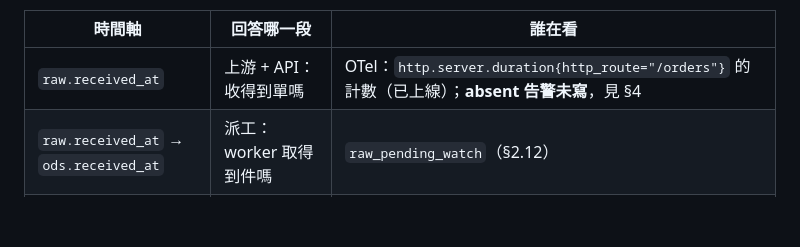
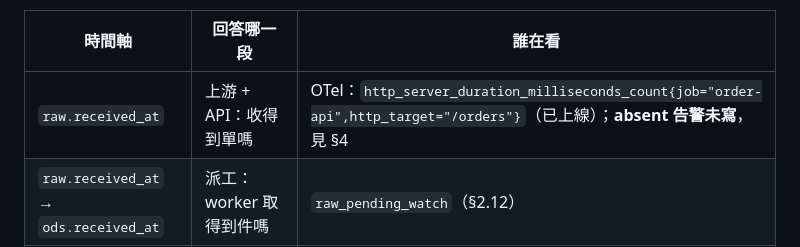
Before and after one commit to Johnny-yang912/ecommerce-data-ingestion-platform, a Markdown page: ORCHESTRATION-TW.md, the part around the change. Drawn GitHub-style; blank space fills up the shorter version.

```diff
--- a/ORCHESTRATION-TW.md
+++ b/ORCHESTRATION-TW.md
@@ -238,7 +238,7 @@ extract 搬的正是 ODS——**所以看 ODS 自己的時鐘是正確的時間
 
 | 時間軸 | 回答哪一段 | 誰在看 |
 |---|---|---|
-| `raw.received_at` | 上游 + API：收得到單嗎 | OTel：`http.server.duration{http_route="/orders"}` 的計數（已上線）；**absent 告警未寫**，見 §4 |
+| `raw.received_at` | 上游 + API：收得到單嗎 | OTel：`http_server_duration_milliseconds_count{job="order-api",http_target="/orders"}`（已上線）；**absent 告警未寫**，見 §4 |
 | `raw.received_at` → `ods.received_at` | 派工：worker 取得到件嗎 | `raw_pending_watch`（§2.12）|
 | BQ staging 上的 `ods.received_at` | extract：搬進倉儲了嗎 | `source_freshness_watch` |
 
```
Also changed, not shown: ORCHESTRATION.md (+1 -1 lines).
